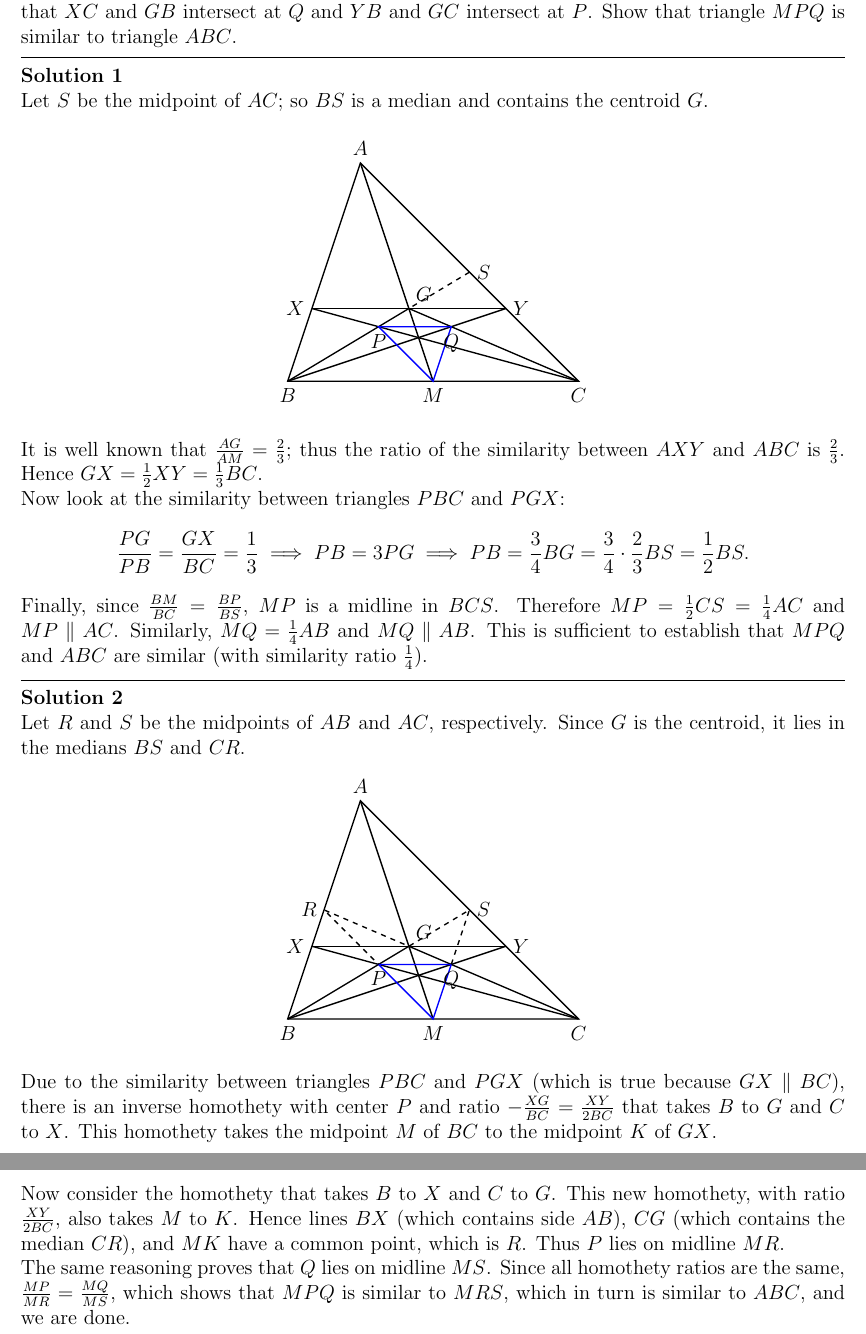
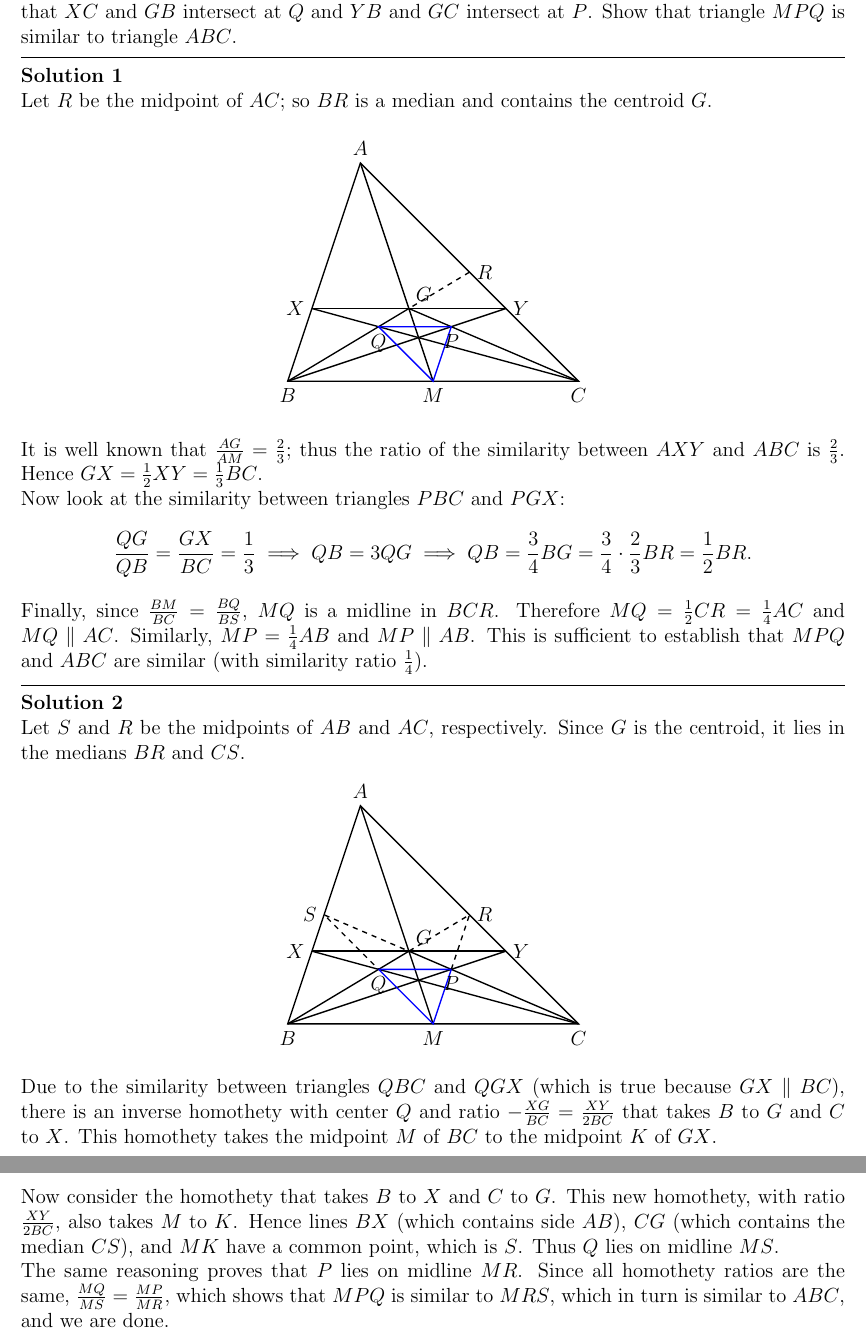
Before and after one commit to cyshine/APMO-solutions, a LaTeX book (APMO-1991-solutions.tex): two parts of pages 1 and 2 of 8, joined at a grey line, cut so that both start at the same text. Compiled offline with pdfLaTeX.

Commit message:
Add files via upload

```diff
--- a/APMO-1991-solutions.tex
+++ b/APMO-1991-solutions.tex
@@ -46,7 +46,7 @@
 \prob Let $G$ be the centroid of triangle $ABC$ and $M$ be the midpoint of $BC$. Let $X$ be on $AB$ and $Y$ on $AC$ such that the points $X$, $Y$, and $G$ are collinear and $XY$ and $BC$ are parallel. Suppose that $XC$ and $GB$ intersect at $Q$ and $YB$ and $GC$ intersect at $P$. Show that triangle $MPQ$ is similar to triangle $ABC$.
 
 \soln
-Let $S$ be the midpoint of $AC$; so $BS$ is a median and contains the centroid $G$.
+Let $R$ be the midpoint of $AC$; so $BR$ is a median and contains the centroid $G$.
 
 \begin{center}
 \begin{tikzpicture}
@@ -58,20 +58,20 @@ Let $S$ be the midpoint of $AC$; so $BS$ is a median and contains the centroid $
 \draw[thick] (2.5,1.5) -- (0,0);
 \draw[thick] (4.5,1.5) -- (0,0);
 \draw[thick] (2.5,1.5) -- (6,0);
-\draw[thick,blue] (1.875,1.125) node[anchor=north,black] {$P$} -- (3,0) -- (3.375,1.125) node[anchor=north,black] {$Q$} -- cycle;
-\draw[thick,dashed] (3.75,2.25) node[anchor=west] {$S$} -- (2.5,1.5);
+\draw[thick,blue] (1.875,1.125) node[anchor=north,black] {$Q$} -- (3,0) -- (3.375,1.125) node[anchor=north,black] {$P$} -- cycle;
+\draw[thick,dashed] (3.75,2.25) node[anchor=west] {$R$} -- (2.5,1.5);
 \end{tikzpicture}
 \end{center}
 
 It is well known that $\frac{AG}{AM} = \frac23$; thus the ratio of the similarity between $AXY$ and $ABC$ is $\frac23$. Hence $GX = \frac12XY = \frac 13BC$.
 
 Now look at the similarity between triangles $PBC$ and $PGX$:
-\[\frac{PG}{PB} = \frac{GX}{BC} = \frac13 \implies PB = 3PG \implies PB = \frac34BG = \frac34\cdot\frac23BS = \frac12BS.\]
+\[\frac{QG}{QB} = \frac{GX}{BC} = \frac13 \implies QB = 3QG \implies QB = \frac34BG = \frac34\cdot\frac23BR = \frac12BR.\]
 
-Finally, since $\frac{BM}{BC} = \frac{BP}{BS}$, $MP$ is a midline in $BCS$. Therefore $MP = \frac12CS = \frac14AC$ and $MP\parallel AC$. Similarly, $MQ = \frac14AB$ and $MQ\parallel AB$. This is sufficient to establish that $MPQ$ and $ABC$ are similar (with similarity ratio $\frac14$).
+Finally, since $\frac{BM}{BC} = \frac{BQ}{BS}$, $MQ$ is a midline in $BCR$. Therefore $MQ = \frac12CR = \frac14AC$ and $MQ\parallel AC$. Similarly, $MP = \frac14AB$ and $MP\parallel AB$. This is sufficient to establish that $MPQ$ and $ABC$ are similar (with similarity ratio $\frac14$).
 
 \soln
-Let $R$ and $S$ be the midpoints of $AB$ and $AC$, respectively. Since $G$ is the centroid, it lies in the medians $BS$ and $CR$.
+Let $S$ and $R$ be the midpoints of $AB$ and $AC$, respectively. Since $G$ is the centroid, it lies in the medians $BR$ and $CS$.
 \begin{center}
 \begin{tikzpicture}
 \draw[thick] (0,0) node[anchor=north] {$B$} -- (1.5,4.5) node[anchor=south] {$A$} -- (6,0) node[anchor=north] {$C$} -- cycle;
@@ -82,16 +82,16 @@ Let $R$ and $S$ be the midpoints of $AB$ and $AC$, respectively. Since $G$ is th
 \draw[thick] (2.5,1.5) -- (0,0);
 \draw[thick] (4.5,1.5) -- (0,0);
 \draw[thick] (2.5,1.5) -- (6,0);
-\draw[thick,blue] (1.875,1.125) node[anchor=north,black] {$P$} -- (3,0) -- (3.375,1.125) node[anchor=north,black] {$Q$} -- cycle;
-\draw[thick,dashed] (3.375,1.125) -- (3.75,2.25) node[anchor=west] {$S$} -- (2.5,1.5) -- (0.75,2.25) node[anchor=east] {$R$} -- (1.875,1.125);
+\draw[thick,blue] (1.875,1.125) node[anchor=north,black] {$Q$} -- (3,0) -- (3.375,1.125) node[anchor=north,black] {$P$} -- cycle;
+\draw[thick,dashed] (3.375,1.125) -- (3.75,2.25) node[anchor=west] {$R$} -- (2.5,1.5) -- (0.75,2.25) node[anchor=east] {$S$} -- (1.875,1.125);
 \end{tikzpicture}
 \end{center}
 
-Due to the similarity between triangles $PBC$ and $PGX$ (which is true because $GX\parallel BC$), there is an inverse homothety with center $P$ and ratio $-\frac{XG}{BC} = \frac{XY}{2BC}$ that takes $B$ to $G$ and $C$ to $X$. This homothety takes the midpoint $M$ of $BC$ to the midpoint $K$ of $GX$.
+Due to the similarity between triangles $QBC$ and $QGX$ (which is true because $GX\parallel BC$), there is an inverse homothety with center $Q$ and ratio $-\frac{XG}{BC} = \frac{XY}{2BC}$ that takes $B$ to $G$ and $C$ to $X$. This homothety takes the midpoint $M$ of $BC$ to the midpoint $K$ of $GX$.
 
-Now consider the homothety that takes $B$ to $X$ and $C$ to $G$. This new homothety, with ratio $\frac{XY}{2BC}$, also takes $M$ to $K$. Hence lines $BX$ (which contains side $AB$), $CG$ (which contains the median $CR$), and $MK$ have a common point, which is $R$. Thus $P$ lies on midline $MR$.
+Now consider the homothety that takes $B$ to $X$ and $C$ to $G$. This new homothety, with ratio $\frac{XY}{2BC}$, also takes $M$ to $K$. Hence lines $BX$ (which contains side $AB$), $CG$ (which contains the median $CS$), and $MK$ have a common point, which is $S$. Thus $Q$ lies on midline $MS$.
 
-The same reasoning proves that $Q$ lies on midline $MS$. Since all homothety ratios are the same, $\frac{MP}{MR} = \frac{MQ}{MS}$, which shows that $MPQ$ is similar to $MRS$, which in turn is similar to $ABC$, and we are done.
+The same reasoning proves that $P$ lies on midline $MR$. Since all homothety ratios are the same, $\frac{MQ}{MS} = \frac{MP}{MR}$, which shows that $MPQ$ is similar to $MRS$, which in turn is similar to $ABC$, and we are done.
 
 % Problem 2
 \prob Suppose there are $997$ points given in a plane. If every two points are joined by a line segment with its midpoint coloured in red, show that there are at least $1991$ red points in the plane. Can you find a special case with exactly $1991$ red points?
```
Also changed, not shown: APMO-1989-solutions.tex (+2 -2 lines), APMO-1992-solutions.tex (+6 -6 lines), APMO-1993-solutions.tex (+3 -3 lines), APMO-1994-solutions.tex (+3 -3 lines), APMO-2000-solutions.tex (+3 -3 lines), APMO-1989-solutions.pdf, APMO-1991-solutions.pdf, APMO-1992-solutions.pdf, APMO-1993-solutions.pdf, APMO-1994-solutions.pdf, APMO-2000-solutions.pdf, APMO-1991-solutions.tex (4 more changed lines).
